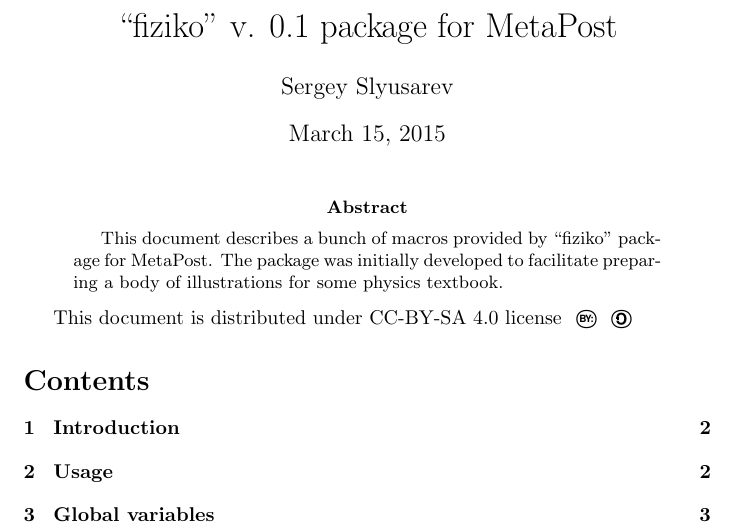
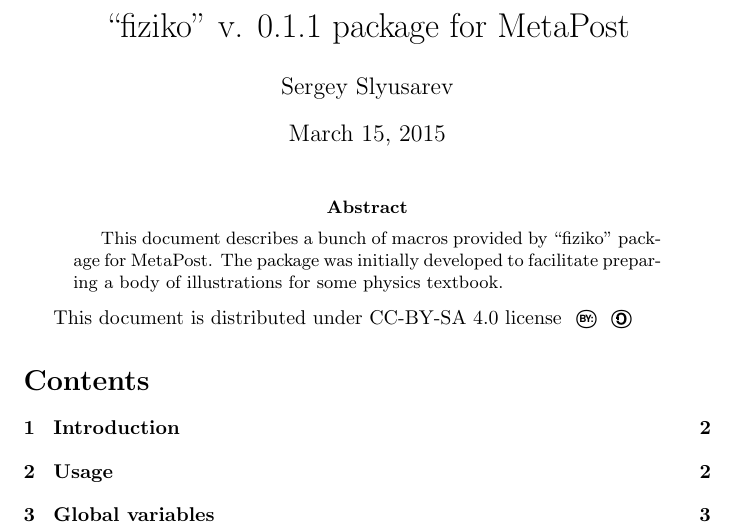
Before and after one commit to jemmybutton/fiziko, a LaTeX paper (latex/fizikomp.tex): part of page 1 of 12, cut so that both start at the same text. Compiled offline with pdfLaTeX.

Commit message:
some code cleanup, licenses

```diff
--- a/latex/fizikomp.tex
+++ b/latex/fizikomp.tex
@@ -20,7 +20,7 @@
 \closeout \latexSizes
 
 \author{Sergey Slyusarev}
-\title{``fiziko'' v. 0.1 package for MetaPost }
+\title{``fiziko'' v. 0.1.1 package for MetaPost }
 
 \lstloadlanguages{MetaPost,TeX}
 \lstset{
```
Also changed, not shown: 1 other file.
